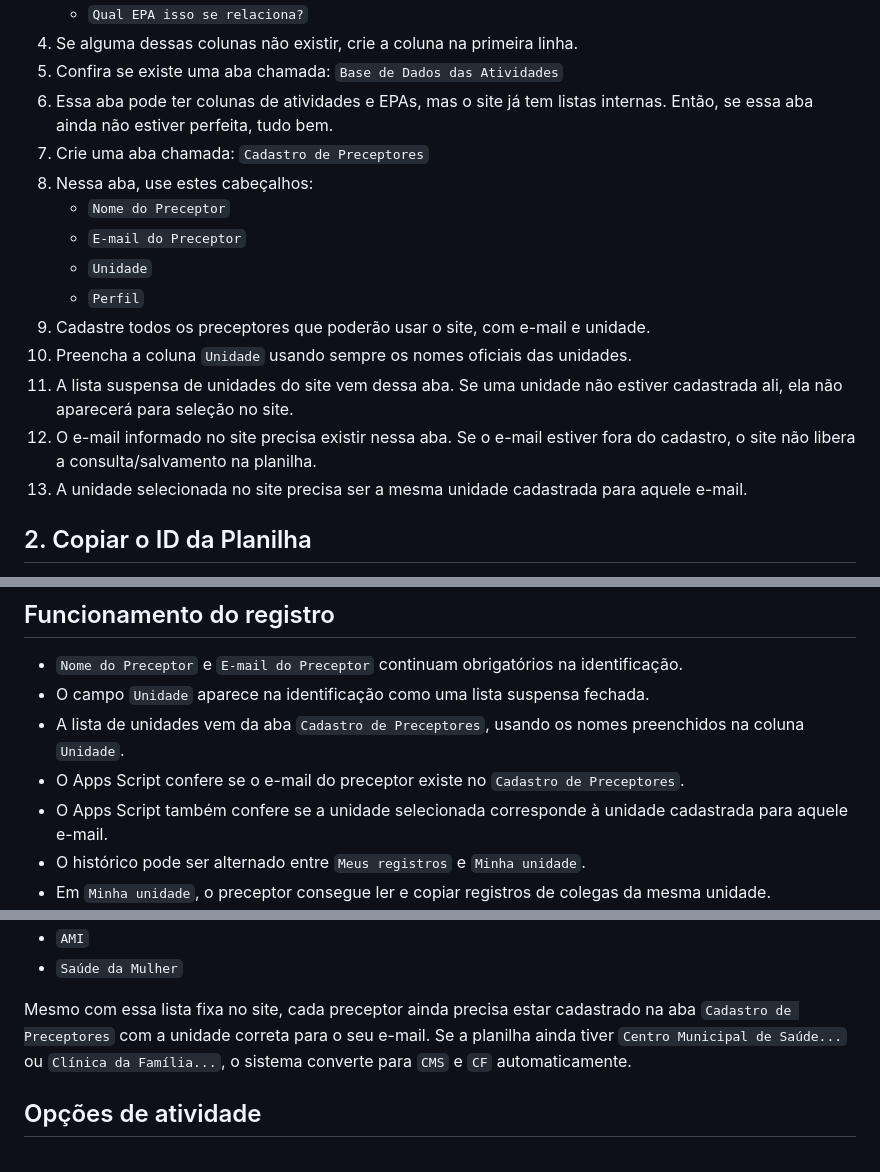
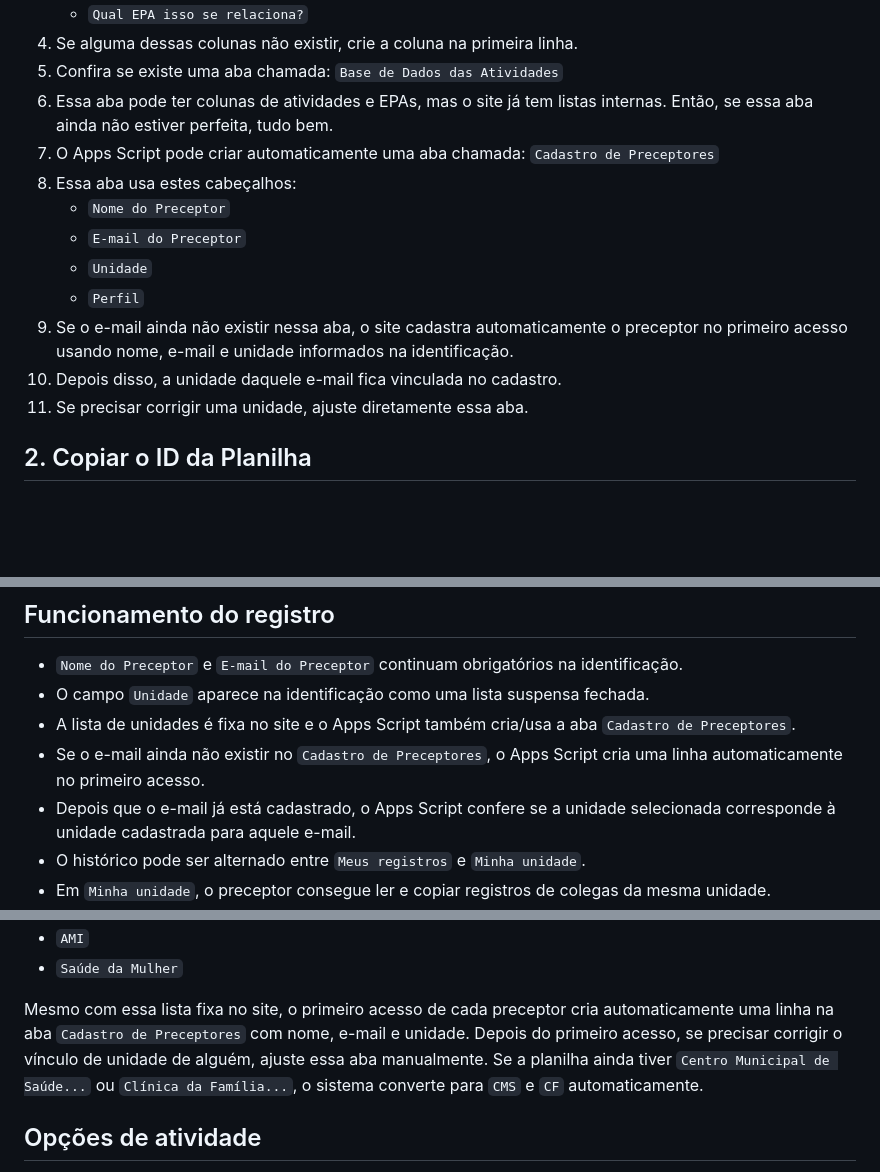
Before and after one commit to joaotonha/registro-preceptoria, a Markdown page: README.md, 3 parts joined by grey strips. Drawn GitHub-style; blank space fills up the shorter version.

```diff
--- a/README.md
+++ b/README.md
@@ -124,18 +124,16 @@ Siga nesta ordem:
 5. Confira se existe uma aba chamada:
    `Base de Dados das Atividades`
 6. Essa aba pode ter colunas de atividades e EPAs, mas o site já tem listas internas. Então, se essa aba ainda não estiver perfeita, tudo bem.
-7. Crie uma aba chamada:
+7. O Apps Script pode criar automaticamente uma aba chamada:
    `Cadastro de Preceptores`
-8. Nessa aba, use estes cabeçalhos:
+8. Essa aba usa estes cabeçalhos:
    - `Nome do Preceptor`
    - `E-mail do Preceptor`
    - `Unidade`
    - `Perfil`
-9. Cadastre todos os preceptores que poderão usar o site, com e-mail e unidade.
-10. Preencha a coluna `Unidade` usando sempre os nomes oficiais das unidades.
-11. A lista suspensa de unidades do site vem dessa aba. Se uma unidade não estiver cadastrada ali, ela não aparecerá para seleção no site.
-12. O e-mail informado no site precisa existir nessa aba. Se o e-mail estiver fora do cadastro, o site não libera a consulta/salvamento na planilha.
-13. A unidade selecionada no site precisa ser a mesma unidade cadastrada para aquele e-mail.
+9. Se o e-mail ainda não existir nessa aba, o site cadastra automaticamente o preceptor no primeiro acesso usando nome, e-mail e unidade informados na identificação.
+10. Depois disso, a unidade daquele e-mail fica vinculada no cadastro.
+11. Se precisar corrigir uma unidade, ajuste diretamente essa aba.
 
 ## 2. Copiar o ID da Planilha
 
@@ -329,9 +327,9 @@ Isso garante que a URL `/exec` use o código atualizado.
 
 - `Nome do Preceptor` e `E-mail do Preceptor` continuam obrigatórios na identificação.
 - O campo `Unidade` aparece na identificação como uma lista suspensa fechada.
-- A lista de unidades vem da aba `Cadastro de Preceptores`, usando os nomes preenchidos na coluna `Unidade`.
-- O Apps Script confere se o e-mail do preceptor existe no `Cadastro de Preceptores`.
-- O Apps Script também confere se a unidade selecionada corresponde à unidade cadastrada para aquele e-mail.
+- A lista de unidades é fixa no site e o Apps Script também cria/usa a aba `Cadastro de Preceptores`.
+- Se o e-mail ainda não existir no `Cadastro de Preceptores`, o Apps Script cria uma linha automaticamente no primeiro acesso.
+- Depois que o e-mail já está cadastrado, o Apps Script confere se a unidade selecionada corresponde à unidade cadastrada para aquele e-mail.
 - O histórico pode ser alternado entre `Meus registros` e `Minha unidade`.
 - Em `Minha unidade`, o preceptor consegue ler e copiar registros de colegas da mesma unidade.
 - Em registros feitos por outros preceptores, os botões de editar e excluir não aparecem.
@@ -400,7 +398,8 @@ O site já vem com estas unidades na lista suspensa:
 - `AMI`
 - `Saúde da Mulher`
 
-Mesmo com essa lista fixa no site, cada preceptor ainda precisa estar cadastrado na aba `Cadastro de Preceptores` com a unidade correta para o seu e-mail.
+Mesmo com essa lista fixa no site, o primeiro acesso de cada preceptor cria automaticamente uma linha na aba `Cadastro de Preceptores` com nome, e-mail e unidade.
+Depois do primeiro acesso, se precisar corrigir o vínculo de unidade de alguém, ajuste essa aba manualmente.
 Se a planilha ainda tiver `Centro Municipal de Saúde...` ou `Clínica da Família...`, o sistema converte para `CMS` e `CF` automaticamente.
 
 ## Opções de atividade
```
Also changed, not shown: other parts of README.md (+1 -1 lines).
